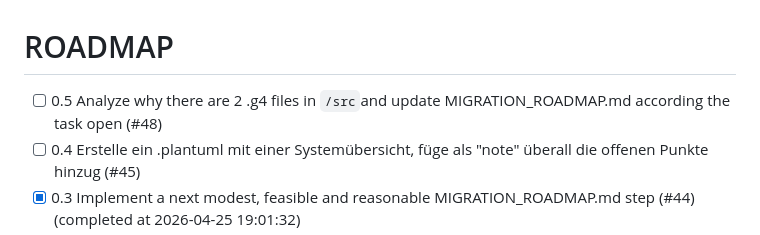
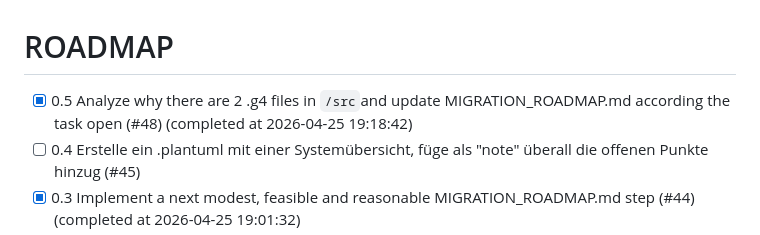
Before and after one commit to chatelao/web-focus-benf, a Markdown page: ROADMAP.md, the part around the change. Drawn GitHub-style.

```diff
--- a/ROADMAP.md
+++ b/ROADMAP.md
@@ -1,5 +1,5 @@
 # ROADMAP
-- [ ] 0.5 Analyze why there are 2 .g4 files in `/src`and update MIGRATION_ROADMAP.md according the task open (#48)
+- [x] 0.5 Analyze why there are 2 .g4 files in `/src`and update MIGRATION_ROADMAP.md according the task open (#48) (completed at 2026-04-25 19:18:42)
 - [ ] 0.4 Erstelle ein .plantuml mit einer Systemübersicht, füge als "note" überall die offenen Punkte hinzug (#45)
 - [x] 0.3 Implement a next modest, feasible and reasonable MIGRATION_ROADMAP.md step (#44) (completed at 2026-04-25 19:01:32)
 - [x] 0.1 Add a MIGRATION_ROADMAP.md from the current system to the new antlr/ninja final solution (#41) (completed at 2026-04-25 18:41:52)
```
Also changed, not shown: MIGRATION_ROADMAP.md (+7 -2 lines).
